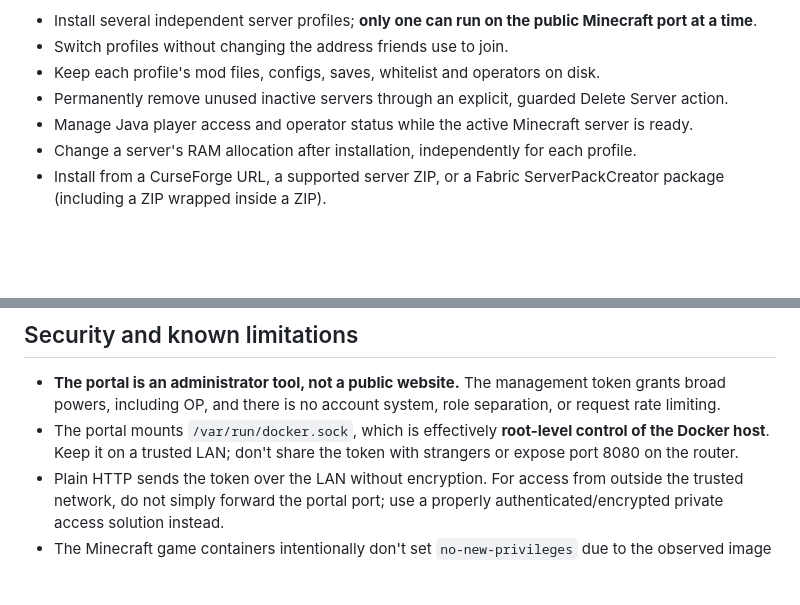
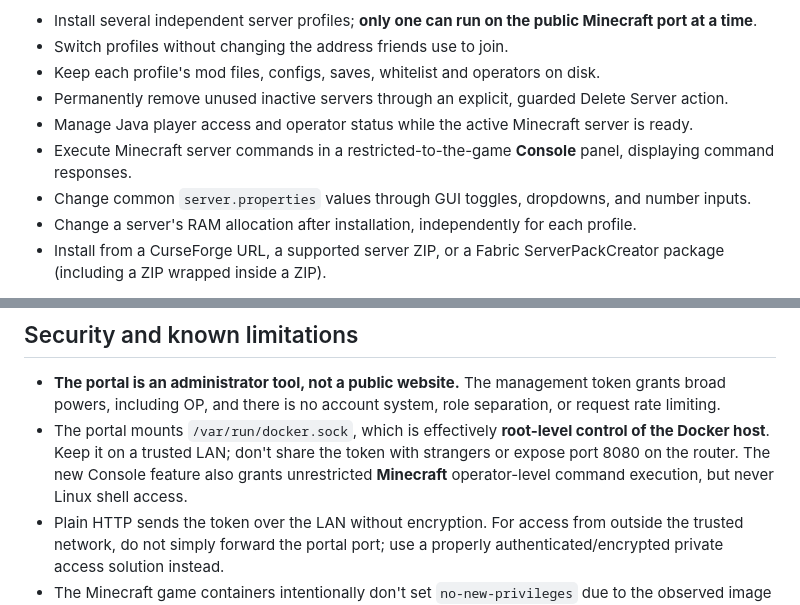
Before and after one commit to n0gr1p/MineCraftDeployer, a Markdown page: README.md, 2 parts joined by grey strips. Rendered like a GitHub page; blank space fills up the shorter version.

```diff
--- a/README.md
+++ b/README.md
@@ -9,6 +9,8 @@ A **self-hosted, LAN-only management portal for Minecraft Java Edition servers**
 - Keep each profile's mod files, configs, saves, whitelist and operators on disk.
 - Permanently remove unused inactive servers through an explicit, guarded Delete Server action.
 - Manage Java player access and operator status while the active Minecraft server is ready.
+- Execute Minecraft server commands in a restricted-to-the-game **Console** panel, displaying command responses.
+- Change common `server.properties` values through GUI toggles, dropdowns, and number inputs.
 - Change a server's RAM allocation after installation, independently for each profile.
 - Install from a CurseForge URL, a supported server ZIP, or a Fabric ServerPackCreator package (including a ZIP wrapped inside a ZIP).
 
@@ -390,7 +428,7 @@ The portal binds TCP **8080** at the configured local IP. Game containers publis
 ## Security and known limitations
 
 - **The portal is an administrator tool, not a public website.** The management token grants broad powers, including OP, and there is no account system, role separation, or request rate limiting.
-- The portal mounts `/var/run/docker.sock`, which is effectively **root-level control of the Docker host**. Keep it on a trusted LAN; don't share the token with strangers or expose port 8080 on the router.
+- The portal mounts `/var/run/docker.sock`, which is effectively **root-level control of the Docker host**. Keep it on a trusted LAN; don't share the token with strangers or expose port 8080 on the router. The new Console feature also grants unrestricted **Minecraft** operator-level command execution, but never Linux shell access.
 - Plain HTTP sends the token over the LAN without encryption. For access from outside the trusted network, do not simply forward the portal port; use a properly authenticated/encrypted private access solution instead.
 - The Minecraft game containers intentionally don't set `no-new-privileges` due to the observed image startup failure on Snap Docker. This reduces defense in depth. Use **trusted modpacks**; game mods execute code inside containers.
 - Java 17/21 version detection currently applies to **ServerPackCreator Fabric** packages. Other pack formats may need manual setup or different runtimes.
```
Also changed, not shown: other parts of README.md (+36 -0 lines).
